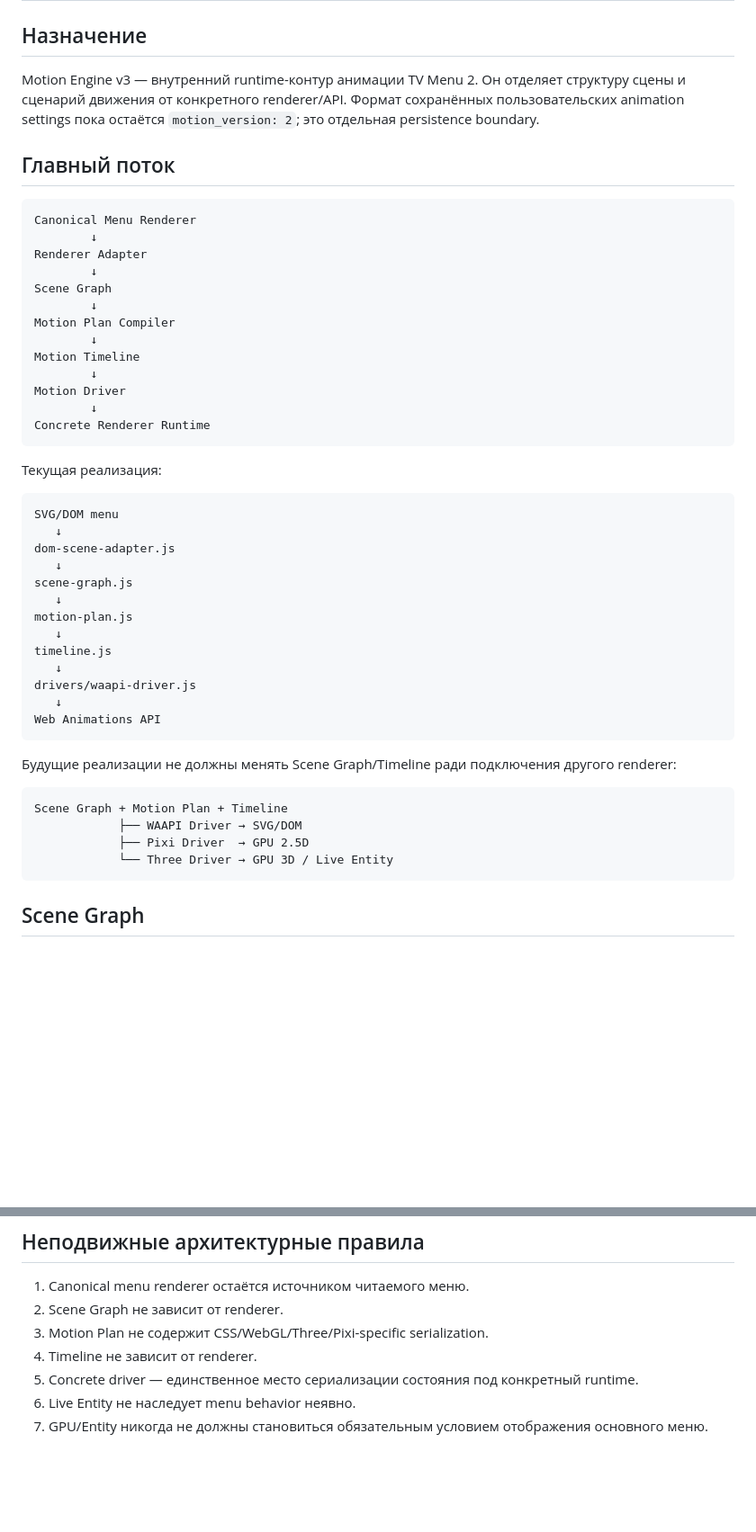
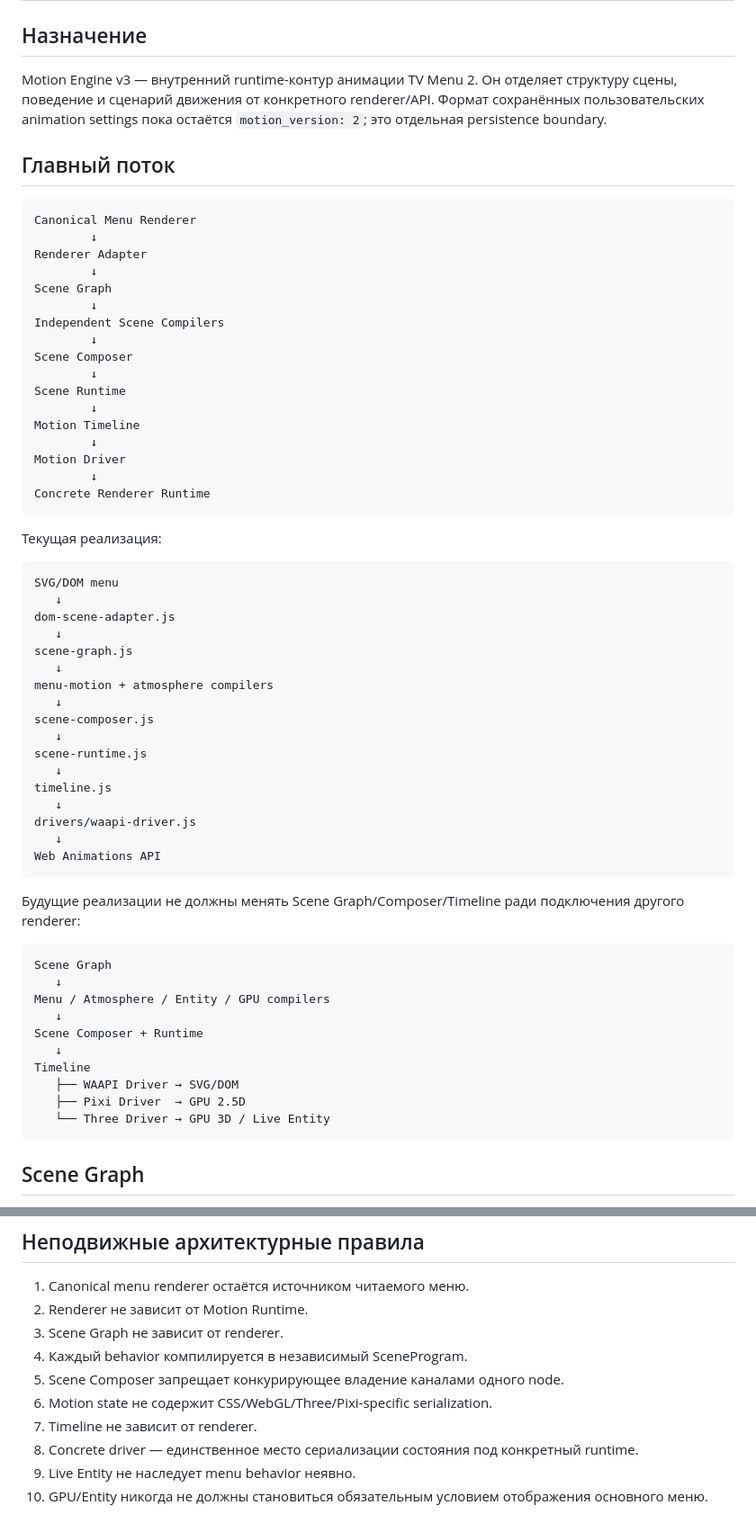
Before and after one commit to ghost-raider-afk/menu-tv-2, a Markdown page: docs/MOTION-ENGINE-V3.md, 2 parts joined by grey strips. Shown at 90% size. Drawn GitHub-style; blank space fills up the shorter version.

````diff
--- a/docs/MOTION-ENGINE-V3.md
+++ b/docs/MOTION-ENGINE-V3.md
@@ -2,7 +2,7 @@
 
 ## Назначение
 
-Motion Engine v3 — внутренний runtime-контур анимации TV Menu 2. Он отделяет структуру сцены и сценарий движения от конкретного renderer/API. Формат сохранённых пользовательских animation settings пока остаётся `motion_version: 2`; это отдельная persistence boundary.
+Motion Engine v3 — внутренний runtime-контур анимации TV Menu 2. Он отделяет структуру сцены, поведение и сценарий движения от конкретного renderer/API. Формат сохранённых пользовательских animation settings пока остаётся `motion_version: 2`; это отдельная persistence boundary.
 
 ## Главный поток
 
@@ -13,7 +13,11 @@ Renderer Adapter
         ↓
 Scene Graph
         ↓
-Motion Plan Compiler
+Independent Scene Compilers
+        ↓
+Scene Composer
+        ↓
+Scene Runtime
         ↓
 Motion Timeline
         ↓
@@ -31,7 +35,11 @@ dom-scene-adapter.js
    ↓
 scene-graph.js
    ↓
-motion-plan.js
+menu-motion + atmosphere compilers
+   ↓
+scene-composer.js
+   ↓
+scene-runtime.js
    ↓
 timeline.js
    ↓
@@ -40,13 +48,19 @@ drivers/waapi-driver.js
 Web Animations API
 ```
 
-Будущие реализации не должны менять Scene Graph/Timeline ради подключения другого renderer:
+Будущие реализации не должны менять Scene Graph/Composer/Timeline ради подключения другого renderer:
 
 ```text
-Scene Graph + Motion Plan + Timeline
-            ├── WAAPI Driver → SVG/DOM
-            ├── Pixi Driver  → GPU 2.5D
-            └── Three Driver → GPU 3D / Live Entity
+Scene Graph
+   ↓
+Menu / Atmosphere / Entity / GPU compilers
+   ↓
+Scene Composer + Runtime
+   ↓
+Timeline
+   ├── WAAPI Driver → SVG/DOM
+   ├── Pixi Driver  → GPU 2.5D
+   └── Three Driver → GPU 3D / Live Entity
 ```
 
 ## Scene Graph
@@ -170,9 +259,12 @@ Menu motion compiler игнорирует неизвестные `kind`, вкл
 ## Неподвижные архитектурные правила
 
 1. Canonical menu renderer остаётся источником читаемого меню.
-2. Scene Graph не зависит от renderer.
-3. Motion Plan не содержит CSS/WebGL/Three/Pixi-specific serialization.
-4. Timeline не зависит от renderer.
-5. Concrete driver — единственное место сериализации состояния под конкретный runtime.
-6. Live Entity не наследует menu behavior неявно.
-7. GPU/Entity никогда не должны становиться обязательным условием отображения основного меню.
+2. Renderer не зависит от Motion Runtime.
+3. Scene Graph не зависит от renderer.
+4. Каждый behavior компилируется в независимый SceneProgram.
+5. Scene Composer запрещает конкурирующее владение каналами одного node.
+6. Motion state не содержит CSS/WebGL/Three/Pixi-specific serialization.
+7. Timeline не зависит от renderer.
+8. Concrete driver — единственное место сериализации состояния под конкретный runtime.
+9. Live Entity не наследует menu behavior неявно.
+10. GPU/Entity никогда не должны становиться обязательным условием отображения основного меню.
````
Also changed, not shown: other parts of docs/MOTION-ENGINE-V3.md (+84 -9 lines).
